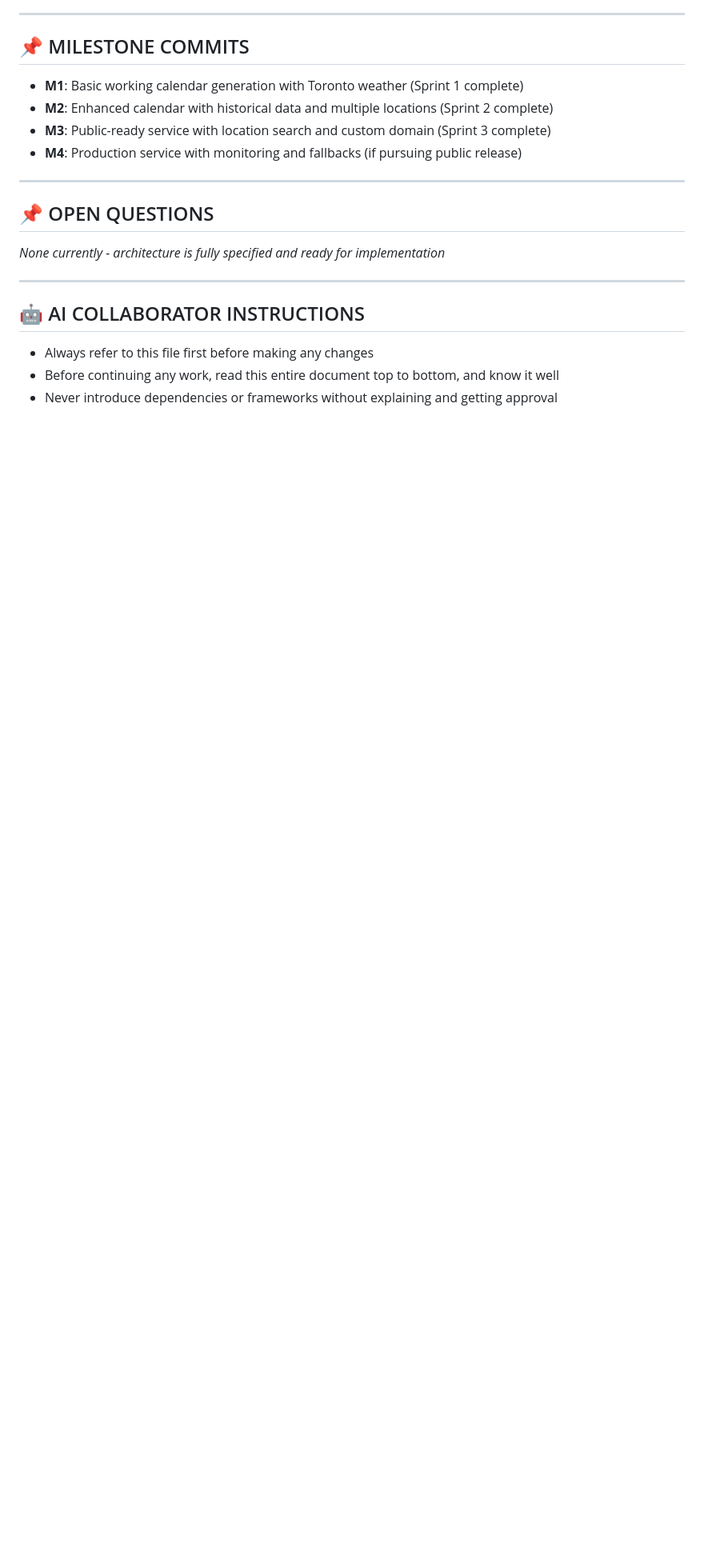
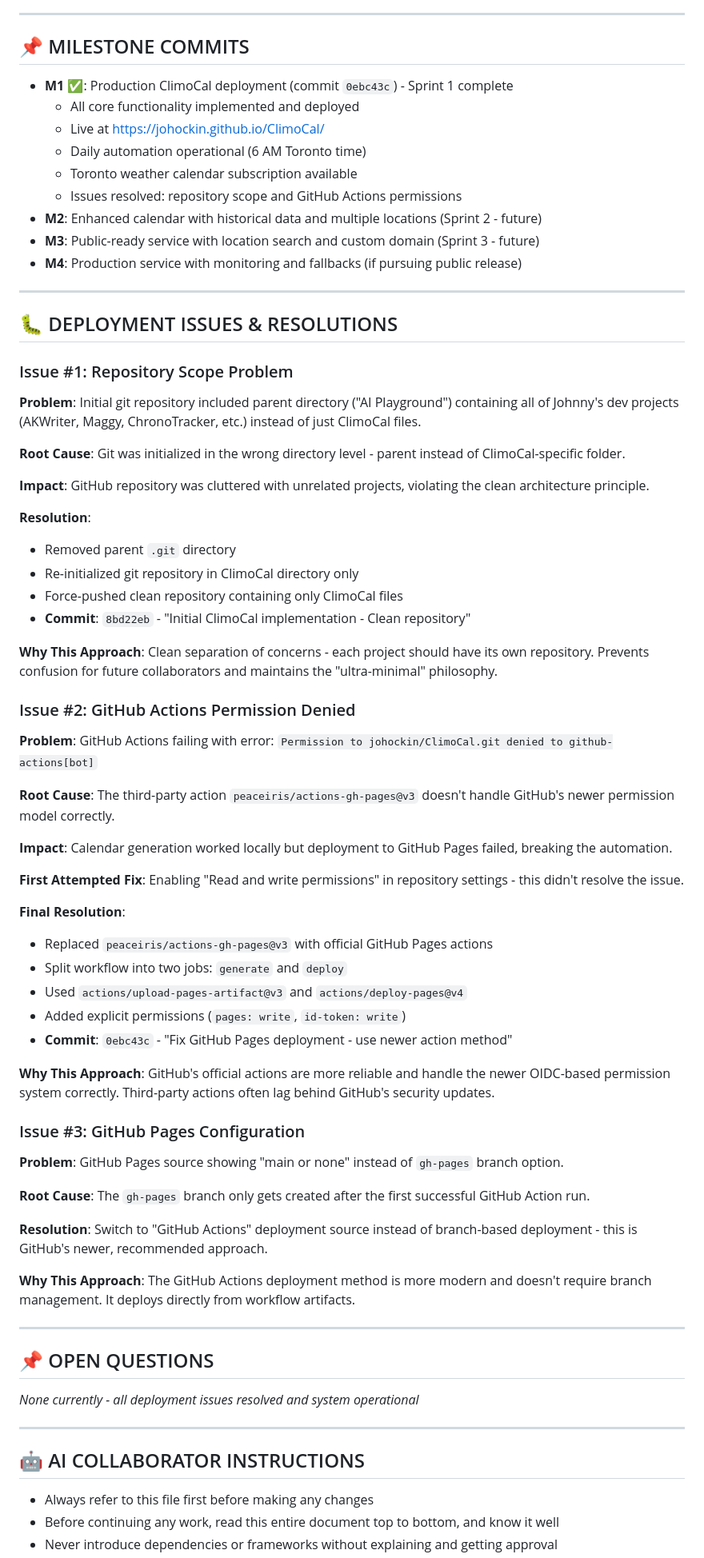
Before and after one commit to johockin/ClimoCal, a Markdown page: PROJECT_SPEC.md, the part around the change printed below. Shown: that part at 80% size. GitHub-like rendering; blank space fills up the shorter version.

Commit message:
Update PROJECT_SPEC.md with deployment history and issue resolutions
- Document production deployment completion
- Add detailed issue tracking: repository scope and GitHub Actions permissions
- Record technical decisions and rationale for deployment fixes
- Update milestone status to reflect actual completion
- Maintain transparency of development process for future collaborators

```diff
--- a/PROJECT_SPEC.md
+++ b/PROJECT_SPEC.md
@@ -266,16 +279,67 @@ Every coder must reference and maintain it. Every AI collaborator must not make
 
 ## 📌 MILESTONE COMMITS
 
-- **M1**: Basic working calendar generation with Toronto weather (Sprint 1 complete)
-- **M2**: Enhanced calendar with historical data and multiple locations (Sprint 2 complete)
-- **M3**: Public-ready service with location search and custom domain (Sprint 3 complete)
+- **M1 ✅**: Production ClimoCal deployment (commit `0ebc43c`) - Sprint 1 complete
+  - All core functionality implemented and deployed
+  - Live at https://johockin.github.io/ClimoCal/
+  - Daily automation operational (6 AM Toronto time)
+  - Toronto weather calendar subscription available
+  - Issues resolved: repository scope and GitHub Actions permissions
+- **M2**: Enhanced calendar with historical data and multiple locations (Sprint 2 - future)
+- **M3**: Public-ready service with location search and custom domain (Sprint 3 - future)
 - **M4**: Production service with monitoring and fallbacks (if pursuing public release)
+
+---
+
+## 🐛 DEPLOYMENT ISSUES & RESOLUTIONS
+
+### Issue #1: Repository Scope Problem
+**Problem**: Initial git repository included parent directory ("AI Playground") containing all of Johnny's dev projects (AKWriter, Maggy, ChronoTracker, etc.) instead of just ClimoCal files.
+
+**Root Cause**: Git was initialized in the wrong directory level - parent instead of ClimoCal-specific folder.
+
+**Impact**: GitHub repository was cluttered with unrelated projects, violating the clean architecture principle.
+
+**Resolution**:
+- Removed parent `.git` directory
+- Re-initialized git repository in ClimoCal directory only
+- Force-pushed clean repository containing only ClimoCal files
+- **Commit**: `8bd22eb` - "Initial ClimoCal implementation - Clean repository"
+
+**Why This Approach**: Clean separation of concerns - each project should have its own repository. Prevents confusion for future collaborators and maintains the "ultra-minimal" philosophy.
+
+### Issue #2: GitHub Actions Permission Denied
+**Problem**: GitHub Actions failing with error: `Permission to johockin/ClimoCal.git denied to github-actions[bot]`
+
+**Root Cause**: The third-party action `peaceiris/actions-gh-pages@v3` doesn't handle GitHub's newer permission model correctly.
+
+**Impact**: Calendar generation worked locally but deployment to GitHub Pages failed, breaking the automation.
+
+**First Attempted Fix**: Enabling "Read and write permissions" in repository settings - this didn't resolve the issue.
+
+**Final Resolution**:
+- Replaced `peaceiris/actions-gh-pages@v3` with official GitHub Pages actions
+- Split workflow into two jobs: `generate` and `deploy`
+- Used `actions/upload-pages-artifact@v3` and `actions/deploy-pages@v4`
+- Added explicit permissions (`pages: write`, `id-token: write`)
+- **Commit**: `0ebc43c` - "Fix GitHub Pages deployment - use newer action method"
+
+**Why This Approach**: GitHub's official actions are more reliable and handle the newer OIDC-based permission system correctly. Third-party actions often lag behind GitHub's security updates.
+
+### Issue #3: GitHub Pages Configuration
+**Problem**: GitHub Pages source showing "main or none" instead of `gh-pages` branch option.
+
+**Root Cause**: The `gh-pages` branch only gets created after the first successful GitHub Action run.
+
+**Resolution**: Switch to "GitHub Actions" deployment source instead of branch-based deployment - this is GitHub's newer, recommended approach.
+
+**Why This Approach**: The GitHub Actions deployment method is more modern and doesn't require branch management. It deploys directly from workflow artifacts.
 
 ---
 
 ## 📌 OPEN QUESTIONS
 
-*None currently - architecture is fully specified and ready for implementation*
+*None currently - all deployment issues resolved and system operational*
 
 ---
 
```
Also changed, not shown: other parts of PROJECT_SPEC.md (+18 -5 lines).
